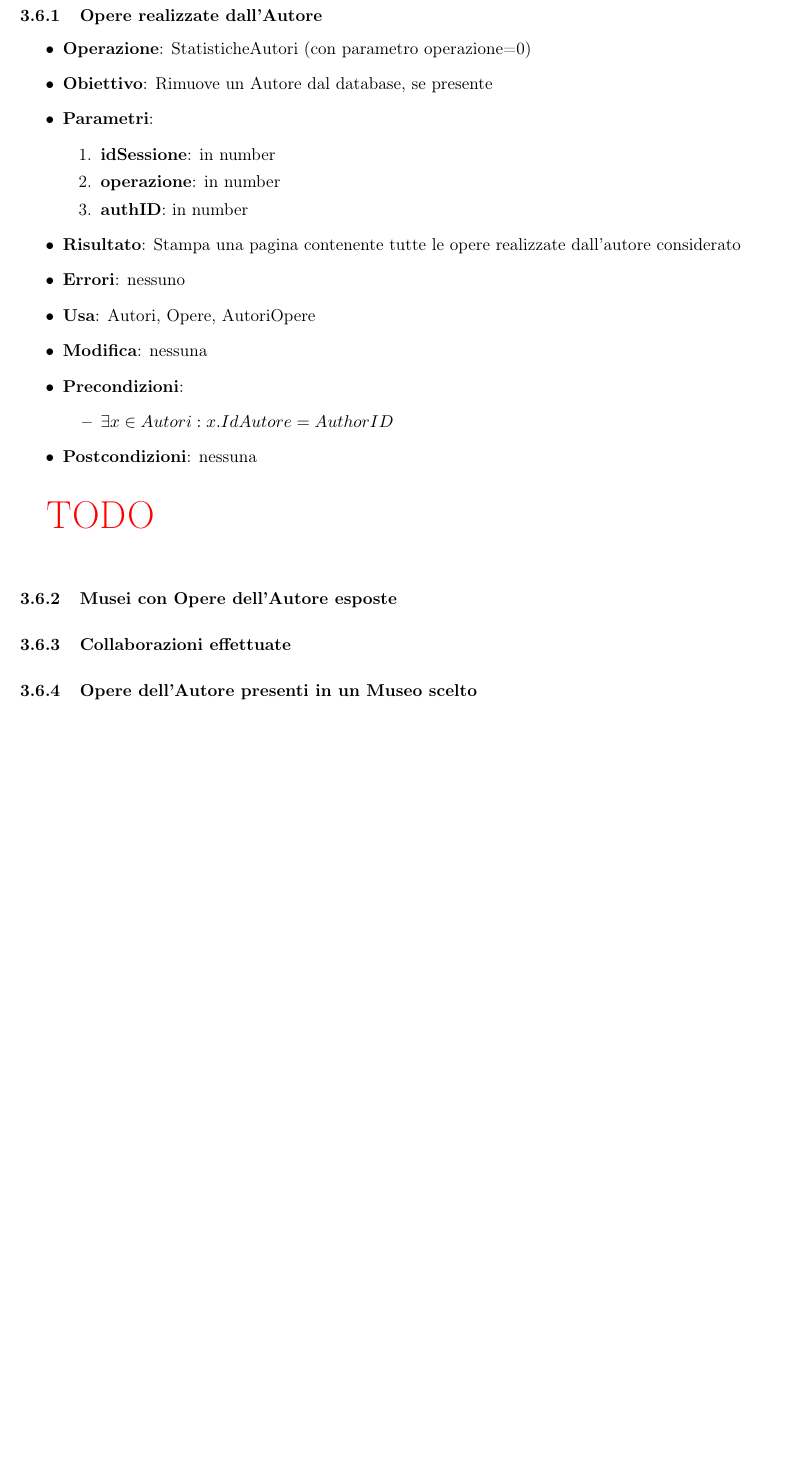
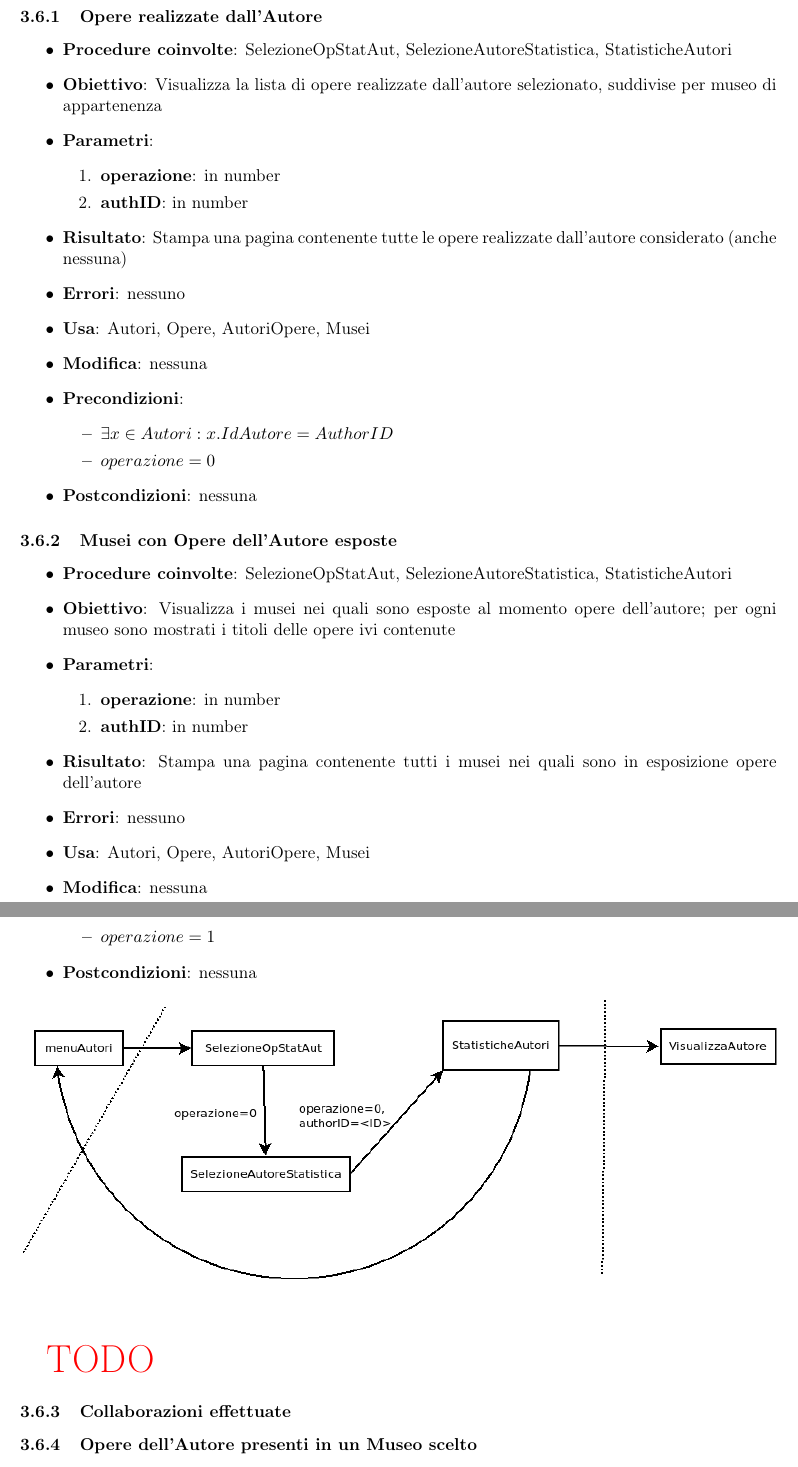
Before and after one commit to TheClaud99/LBD2122, a LaTeX document (operazioni_gruppo2/relazione/specifica_operazioni.tex, which reads operazioni_gruppo2/relazione/chapters/autori.tex): part of page 13 of 18 before the commit and two parts of pages 12 and 13 of 16 after it, the two joined at a grey line, cut so that both start at the same text, the shorter picture padded with empty space. Compiled offline with pdfLaTeX.

Commit message:
Documentazione + fix header + vari

```diff
--- a/operazioni_gruppo2/relazione/chapters/autori.tex
+++ b/operazioni_gruppo2/relazione/chapters/autori.tex
@@ -186,28 +185,52 @@ A seconda della statistica scelta verranno presentati dei form per la selezione
 %%%%%%%%%%%%%%%%%%%%%%%%%%%%%%%%%%%%%%%%%%%%%%%%%%%%%%%%%%%%%%%%%
 \subsubsection{Opere realizzate dall’Autore}
 \begin{itemize}
-	\item \textbf{Operazione}: StatisticheAutori (con parametro operazione=0)
-	\item \textbf{Obiettivo}: Rimuove un Autore dal database, se presente
+	\item \textbf{Procedure coinvolte}: SelezioneOpStatAut, SelezioneAutoreStatistica, StatisticheAutori
+	\item \textbf{Obiettivo}: Visualizza la lista di opere realizzate dall'autore selezionato, suddivise per museo di appartenenza
 	\item \textbf{Parametri}:
 	\begin{enumerate}
-		\item \textbf{idSessione}: in number
 		\item \textbf{operazione}: in number
 		\item \textbf{authID}: in number
 	\end{enumerate}
-	\item \textbf{Risultato}: Stampa una pagina contenente tutte le opere realizzate dall'autore considerato
+	\item \textbf{Risultato}: Stampa una pagina contenente tutte le opere realizzate dall'autore considerato (anche nessuna)
 	\item \textbf{Errori}: nessuno
-	\item \textbf{Usa}: Autori, Opere, AutoriOpere
+	\item \textbf{Usa}: Autori, Opere, AutoriOpere, Musei
 	\item \textbf{Modifica}: nessuna
 	\item \textbf{Precondizioni}:
 	\begin{itemize}
 		\item $\exists x \in Autori : x.IdAutore = AuthorID$
+		\item $operazione  = 0$
 	\end{itemize}
 	\item \textbf{Postcondizioni}: nessuna
 \end{itemize}
 
-\Huge \textcolor{red}{TODO}
+%%%%%%%%%%%%%%%%%%%%%%%%%%%%%%%%%%%%%%%%%%%%%%%%%%%%%%%%%%%%%%%%%
+%             Musei con opere dell'autore esposte               %
+%%%%%%%%%%%%%%%%%%%%%%%%%%%%%%%%%%%%%%%%%%%%%%%%%%%%%%%%%%%%%%%%%
+\subsubsection{Musei con Opere dell’Autore esposte}
+\begin{itemize}
+	\item \textbf{Procedure coinvolte}: SelezioneOpStatAut, SelezioneAutoreStatistica, StatisticheAutori
+	\item \textbf{Obiettivo}: Visualizza i musei nei quali sono esposte al momento opere dell'autore; per ogni museo sono mostrati i titoli delle opere ivi contenute
+	\item \textbf{Parametri}:
+	\begin{enumerate}
+		\item \textbf{operazione}: in number
+		\item \textbf{authID}: in number
+	\end{enumerate}
+	\item \textbf{Risultato}: Stampa una pagina contenente tutti i musei nei quali sono in esposizione opere dell'autore
+	\item \textbf{Errori}: nessuno
+	\item \textbf{Usa}: Autori, Opere, AutoriOpere, Musei
+	\item \textbf{Modifica}: nessuna
+	\item \textbf{Precondizioni}:
+	\begin{itemize}
+		\item $\exists x \in Autori : x.IdAutore = AuthorID$
+		\item $operazione  = 1$
+	\end{itemize}
+	\item \textbf{Postcondizioni}: nessuna
+\end{itemize}
+\includegraphics[width=\textwidth]{img/statAutori-0.png}\\[1cm]
 
-\subsubsection{Musei con Opere dell’Autore esposte}
+\textcolor{red}{\Huge TODO}
+
 \subsubsection{Collaborazioni effettuate}
 \subsubsection{Opere dell’Autore presenti in un Museo scelto}
 \subsubsection{Autori in vita le cui Opere sono esposte in un Museo scelto}
```
Also changed, not shown: operazioni_gruppo2/relazione/specifica_operazioni.tex (+1 -23 lines), operazioni_gruppo2/relazione/img/statAutori-0.png (added), operazioni_gruppo2/relazione/specifica_operazioni.pdf, operazioni_gruppo2/relazione/chapters/autori.tex (29 more changed lines), 2 other files.
